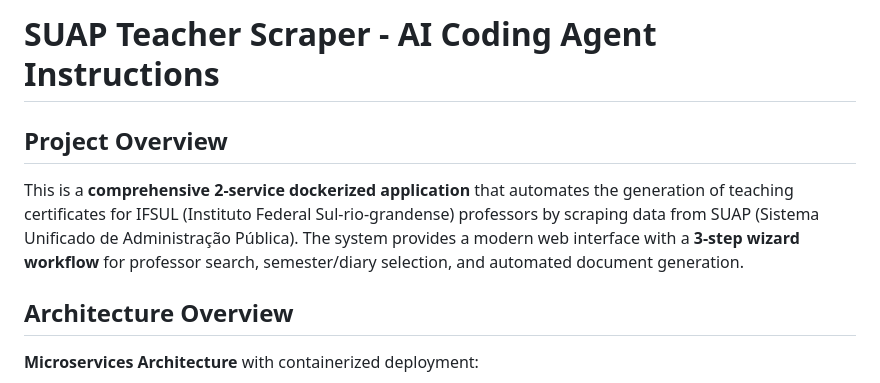
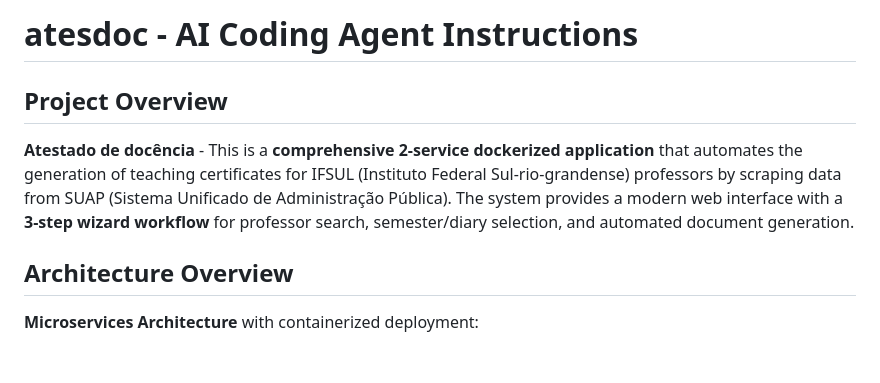
Before and after one commit to werlang/atesdoc, a Markdown page: .github/copilot-instructions.md, the part around the change. Rendered like a GitHub page; blank space fills up the shorter version.

```diff
--- a/.github/copilot-instructions.md
+++ b/.github/copilot-instructions.md
@@ -1,8 +1,8 @@
-# SUAP Teacher Scraper - AI Coding Agent Instructions
+# atesdoc - AI Coding Agent Instructions
 
 ## Project Overview
 
-This is a **comprehensive 2-service dockerized application** that automates the generation of teaching certificates for IFSUL (Instituto Federal Sul-rio-grandense) professors by scraping data from SUAP (Sistema Unificado de Administração Pública). The system provides a modern web interface with a **3-step wizard workflow** for professor search, semester/diary selection, and automated document generation.
+**Atestado de docência** - This is a **comprehensive 2-service dockerized application** that automates the generation of teaching certificates for IFSUL (Instituto Federal Sul-rio-grandense) professors by scraping data from SUAP (Sistema Unificado de Administração Pública). The system provides a modern web interface with a **3-step wizard workflow** for professor search, semester/diary selection, and automated document generation.
 
 ## Architecture Overview
 
```
Also changed, not shown: README.md (+4 -4 lines).
